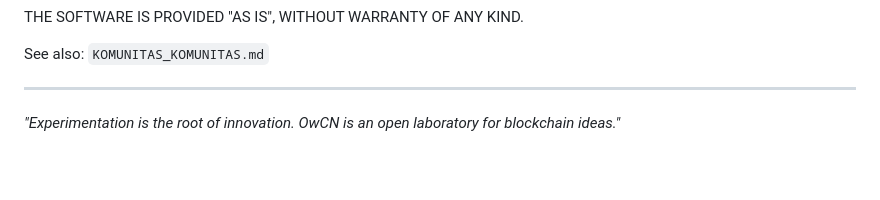
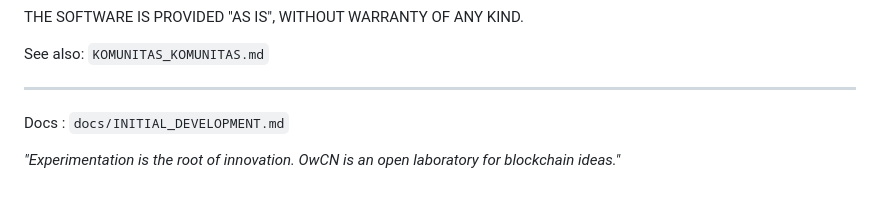
Before and after one commit to WarceuProject/Open-wChain, a Markdown page: README-en.md, the part around the change. GitHub-like rendering; blank space fills up the shorter version.

````diff
--- a/README-en.md
+++ b/README-en.md
@@ -78,5 +78,6 @@ THE SOFTWARE IS PROVIDED "AS IS", WITHOUT WARRANTY OF ANY KIND.
 See also: `KOMUNITAS_KOMUNITAS.md`
 
 ---
+Docs : ```docs/INITIAL_DEVELOPMENT.md```
 
 _"Experimentation is the root of innovation. OwCN is an open laboratory for blockchain ideas."_
````
Also changed, not shown: README.md (+1 -0 lines).
